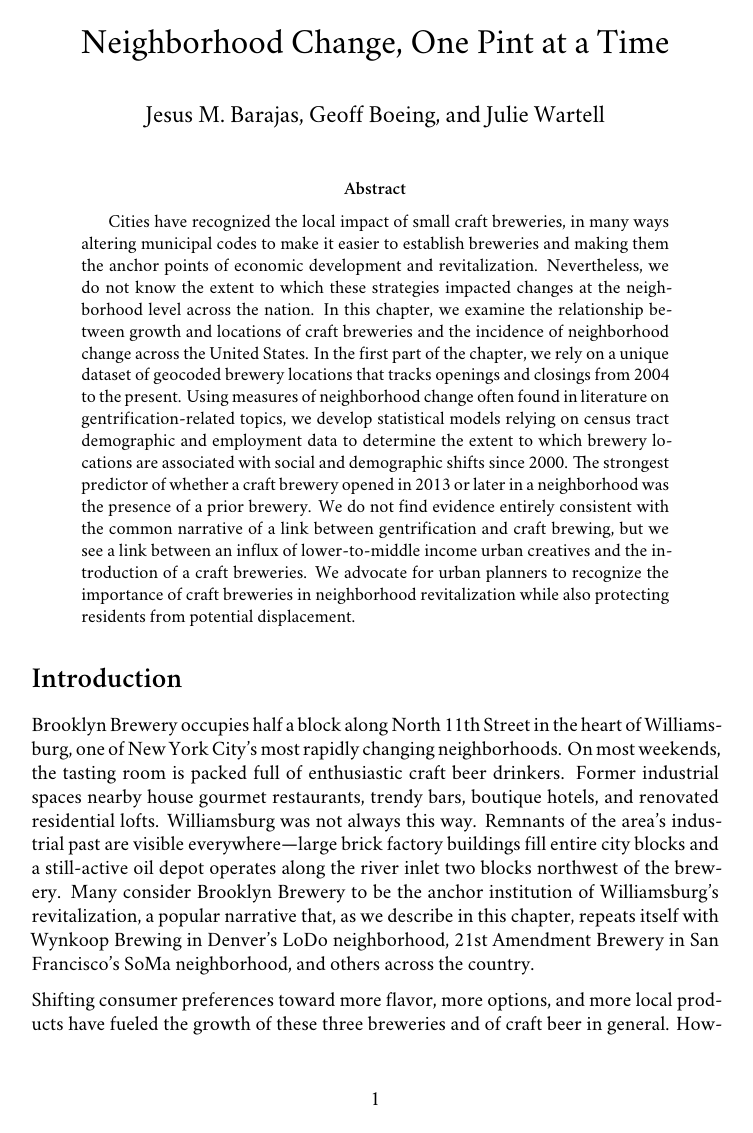
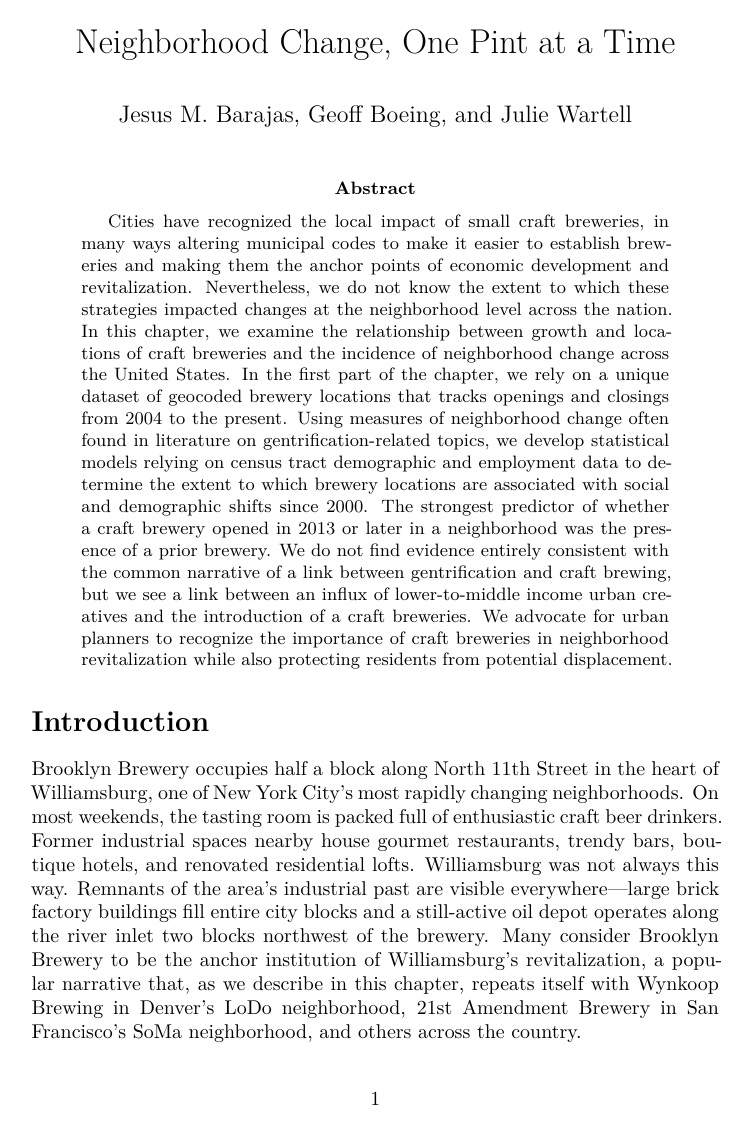
Before and after one commit to gboeing/beer-locations, a LaTeX paper (text/chapter.tex): page 1 of 22 before the commit and page 1 of 25 after it. Compiled offline with XeLaTeX; a missing font is replaced by an installed copy or a similar font.

Commit message:
remove lualatex/xelatex stuff to make arxiv friendly

```diff
--- a/text/chapter.tex
+++ b/text/chapter.tex
@@ -1,11 +1,6 @@
 \documentclass[]{article}
 \usepackage{lmodern}
 \usepackage{amssymb,amsmath}
-\usepackage{ifxetex,ifluatex}
-
-\usepackage{fontspec}
-\setmainfont{Adobe Caslon Pro}
-\defaultfontfeatures{Ligatures=TeX,Scale=MatchLowercase}
 
 % use upquote if available, for straight quotes in verbatim environments
 \IfFileExists{upquote.sty}{\usepackage{upquote}}{}
```
Also changed, not shown: text/chapter.tex (3 more changed lines).
